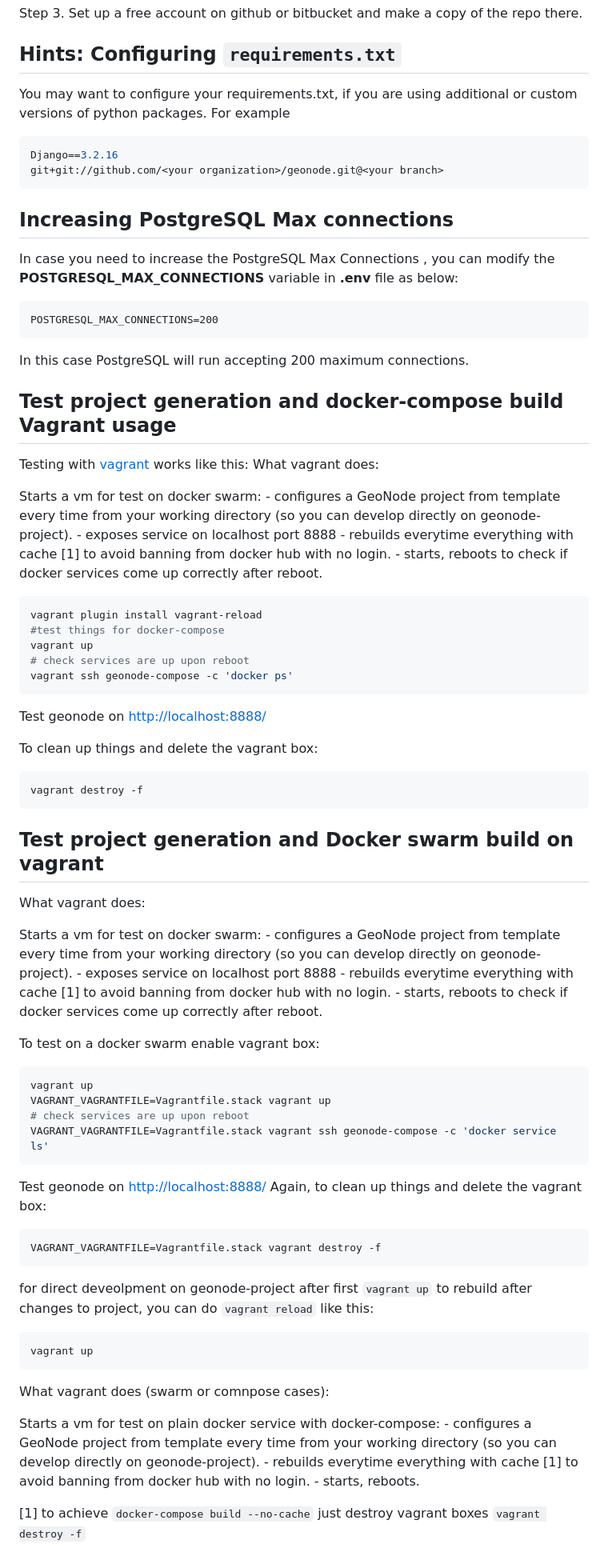
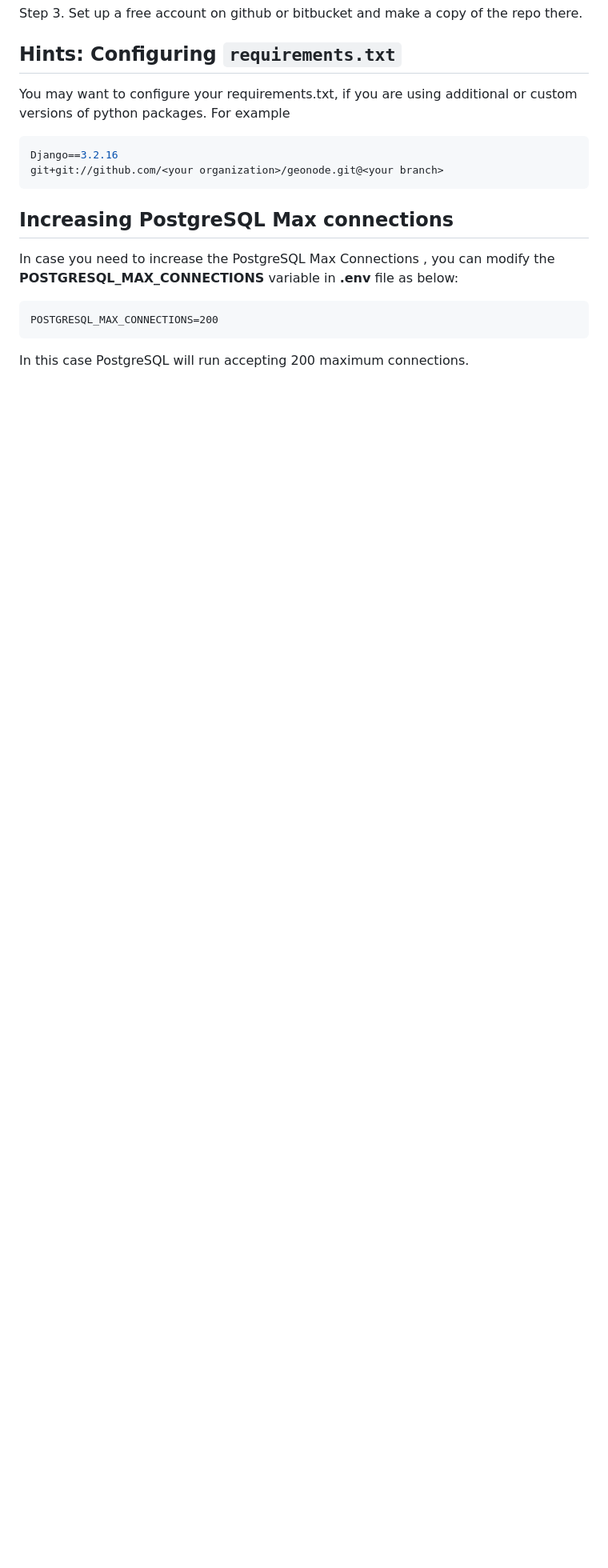
Before and after one commit to GeoNode/geonode-project, a Markdown page: README.md, the part around the change. Shown: that part at 80% size. Drawn GitHub-style; blank space fills up the shorter version.

Commit message:
Removed references to Vagrant from README

````diff
--- a/README.md
+++ b/README.md
@@ -330,71 +330,3 @@ POSTGRESQL_MAX_CONNECTIONS=200
 ```
 
 In this case PostgreSQL will run accepting 200 maximum connections.
-
-## Test project generation and docker-compose build Vagrant usage
-
-Testing with [vagrant](https://www.vagrantup.com/docs) works like this:
-What vagrant does:
-
-Starts a vm for test on docker swarm:
-    - configures a GeoNode project from template every time from your working directory (so you can develop directly on geonode-project).
-    - exposes service on localhost port 8888
-    - rebuilds everytime everything with cache [1] to avoid banning from docker hub with no login.
-    - starts, reboots to check if docker services come up correctly after reboot.
-
-```bash
-vagrant plugin install vagrant-reload
-#test things for docker-compose
-vagrant up
-# check services are up upon reboot
-vagrant ssh geonode-compose -c 'docker ps'
-```
-
-Test geonode on [http://localhost:8888/](http://localhost:8888/)
-
-To clean up things and delete the vagrant box:
-
-```bash
-vagrant destroy -f
-```
-
-## Test project generation and Docker swarm build on vagrant
-
-What vagrant does:
-
-Starts a vm for test on docker swarm:
-    - configures a GeoNode project from template every time from your working directory (so you can develop directly on geonode-project).
-    - exposes service on localhost port 8888
-    - rebuilds everytime everything with cache [1] to avoid banning from docker hub with no login.
-    - starts, reboots to check if docker services come up correctly after reboot.
-
-To test on a docker swarm enable vagrant box:
-
-```bash
-vagrant up
-VAGRANT_VAGRANTFILE=Vagrantfile.stack vagrant up
-# check services are up upon reboot
-VAGRANT_VAGRANTFILE=Vagrantfile.stack vagrant ssh geonode-compose -c 'docker service ls'
-```
-
-Test geonode on [http://localhost:8888/](http://localhost:8888/)
-Again, to clean up things and delete the vagrant box:
-
-```bash
-VAGRANT_VAGRANTFILE=Vagrantfile.stack vagrant destroy -f
-```
-
-for direct deveolpment on geonode-project after first `vagrant up` to rebuild after changes to project, you can do `vagrant reload` like this:
-
-```bash
-vagrant up
-```
-
-What vagrant does (swarm or comnpose cases):
-
-Starts a vm for test on plain docker service with docker-compose:
-    - configures a GeoNode project from template every time from your working directory (so you can develop directly on geonode-project).
-    - rebuilds everytime everything with cache [1] to avoid banning from docker hub with no login.
-    - starts, reboots.
-
-[1] to achieve `docker-compose build --no-cache` just destroy vagrant boxes `vagrant destroy -f`
````
